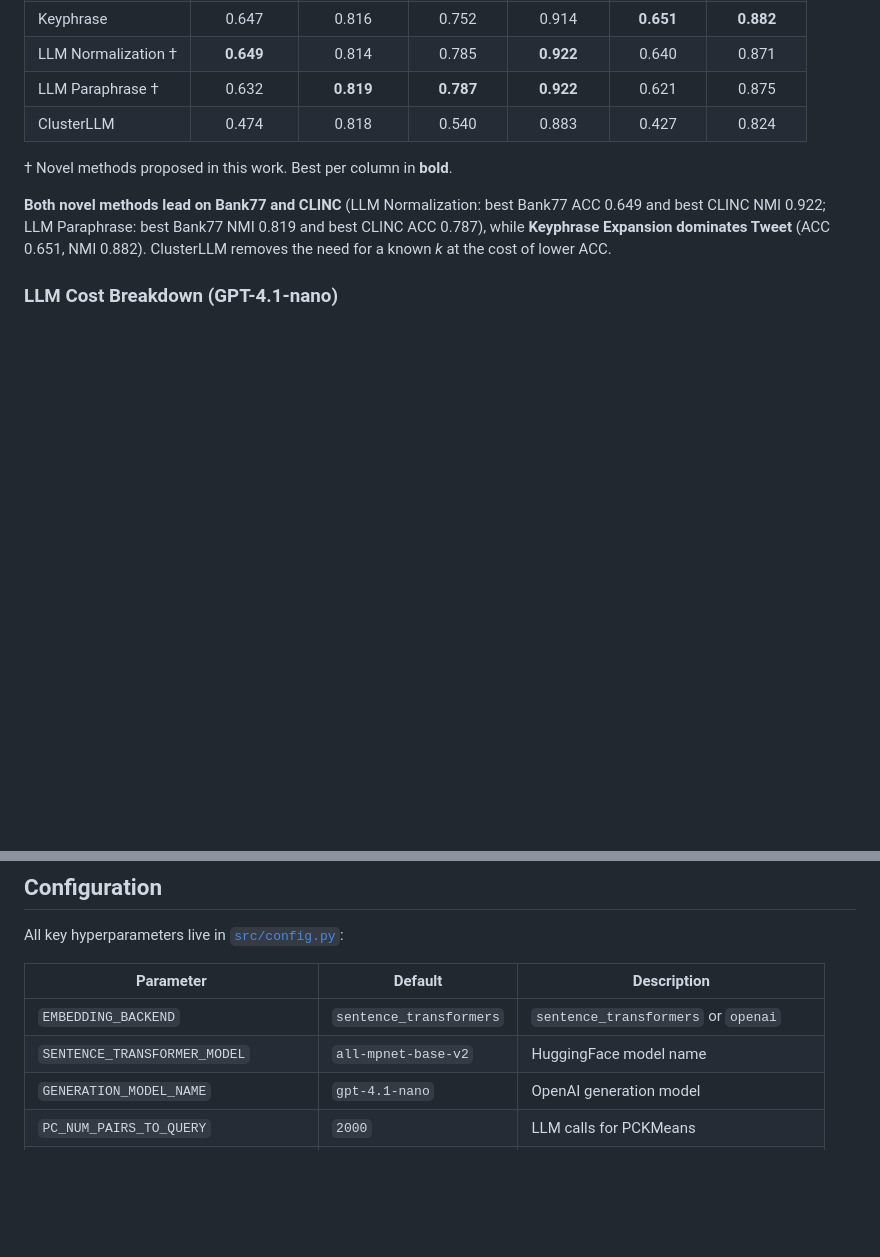
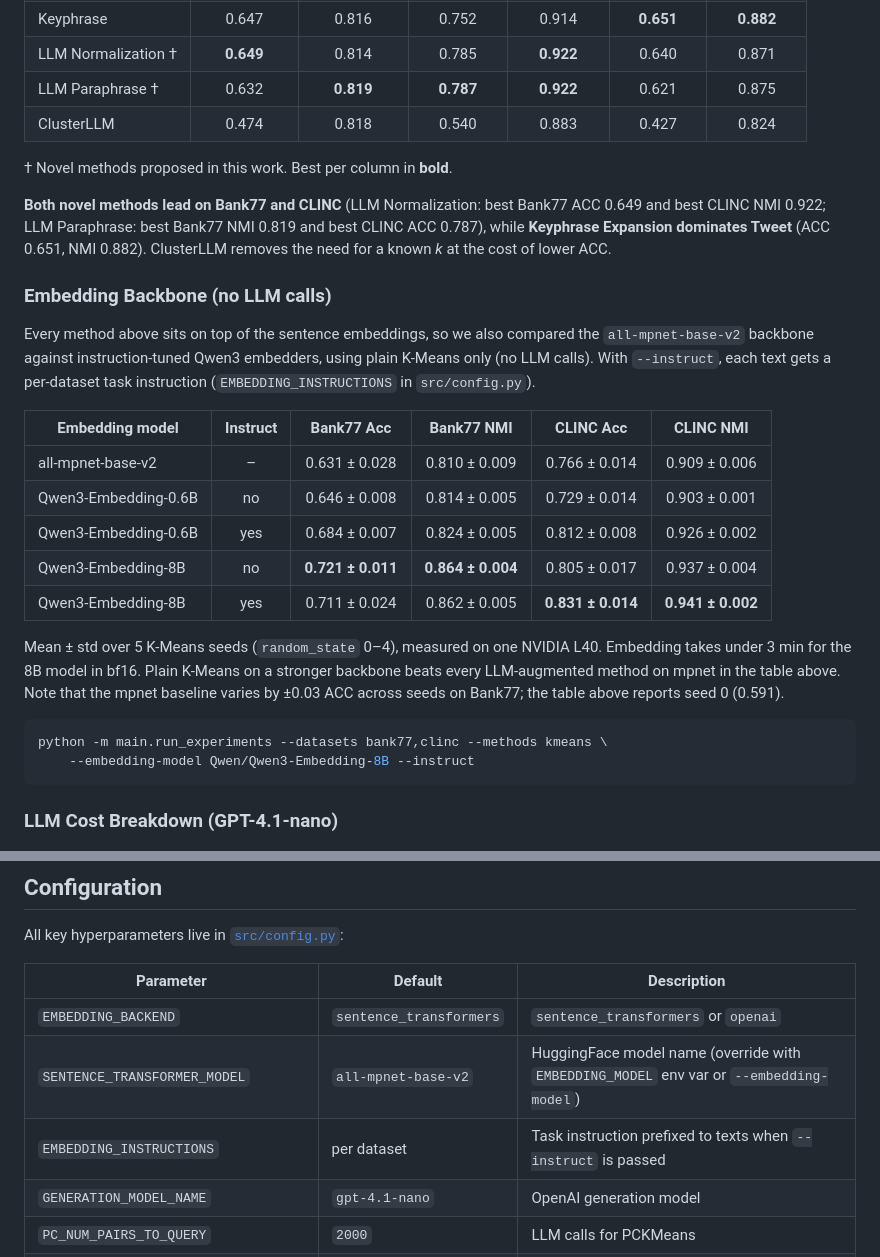
Before and after one commit to DebianeTassadit/llm-augmented-clustering, a Markdown page: README.md, 2 parts joined by grey strips. Rendered like a GitHub page; blank space fills up the shorter version.

Commit message:
add embedding backbone comparison to Readme

````diff
--- a/README.md
+++ b/README.md
@@ -108,6 +108,31 @@ Embeddings: `all-mpnet-base-v2`; ACC via Hungarian matching. Full results are al
 † Novel methods proposed in this work. Best per column in **bold**.
 
 **Both novel methods lead on Bank77 and CLINC** (LLM Normalization: best Bank77 ACC 0.649 and best CLINC NMI 0.922; LLM Paraphrase: best Bank77 NMI 0.819 and best CLINC ACC 0.787), while **Keyphrase Expansion dominates Tweet** (ACC 0.651, NMI 0.882). ClusterLLM removes the need for a known *k* at the cost of lower ACC.
+
+### Embedding Backbone (no LLM calls)
+
+Every method above sits on top of the sentence embeddings, so we also compared the
+`all-mpnet-base-v2` backbone against instruction-tuned Qwen3 embedders, using plain K-Means
+only (no LLM calls). With `--instruct`, each text gets a per-dataset task instruction
+(`EMBEDDING_INSTRUCTIONS` in `src/config.py`).
+
+| Embedding model           | Instruct | Bank77 Acc      | Bank77 NMI      | CLINC Acc       | CLINC NMI       |
+| ------------------------- | :------: | :-------------: | :-------------: | :-------------: | :-------------: |
+| all-mpnet-base-v2         |    –     | 0.631 ± 0.028   | 0.810 ± 0.009   | 0.766 ± 0.014   | 0.909 ± 0.006   |
+| Qwen3-Embedding-0.6B      |    no    | 0.646 ± 0.008   | 0.814 ± 0.005   | 0.729 ± 0.014   | 0.903 ± 0.001   |
+| Qwen3-Embedding-0.6B      |   yes    | 0.684 ± 0.007   | 0.824 ± 0.005   | 0.812 ± 0.008   | 0.926 ± 0.002   |
+| Qwen3-Embedding-8B        |    no    | **0.721 ± 0.011** | **0.864 ± 0.004** | 0.805 ± 0.017 | 0.937 ± 0.004   |
+| Qwen3-Embedding-8B        |   yes    | 0.711 ± 0.024   | 0.862 ± 0.005   | **0.831 ± 0.014** | **0.941 ± 0.002** |
+
+Mean ± std over 5 K-Means seeds (`random_state` 0–4), measured on one NVIDIA L40. Embedding
+takes under 3 min for the 8B model in bf16. Plain K-Means on a stronger backbone beats every
+LLM-augmented method on mpnet in the table above. Note that the mpnet baseline varies by
+±0.03 ACC across seeds on Bank77; the table above reports seed 0 (0.591).
+
+```bash
+python -m main.run_experiments --datasets bank77,clinc --methods kmeans \
+    --embedding-model Qwen/Qwen3-Embedding-8B --instruct
+```
 
 ### LLM Cost Breakdown (GPT-4.1-nano)
 
@@ -236,7 +261,8 @@ All key hyperparameters live in [`src/config.py`](src/config.py):
 | Parameter | Default | Description |
 |-----------|---------|-------------|
 | `EMBEDDING_BACKEND` | `sentence_transformers` | `sentence_transformers` or `openai` |
-| `SENTENCE_TRANSFORMER_MODEL` | `all-mpnet-base-v2` | HuggingFace model name |
+| `SENTENCE_TRANSFORMER_MODEL` | `all-mpnet-base-v2` | HuggingFace model name (override with `EMBEDDING_MODEL` env var or `--embedding-model`) |
+| `EMBEDDING_INSTRUCTIONS` | per dataset | Task instruction prefixed to texts when `--instruct` is passed |
 | `GENERATION_MODEL_NAME` | `gpt-4.1-nano` | OpenAI generation model |
 | `PC_NUM_PAIRS_TO_QUERY` | `2000` | LLM calls for PCKMeans |
 | `PC_CONSTRAINT_SELECTION_STRATEGY` | `random` | `random` or `uncertainty` |
````
